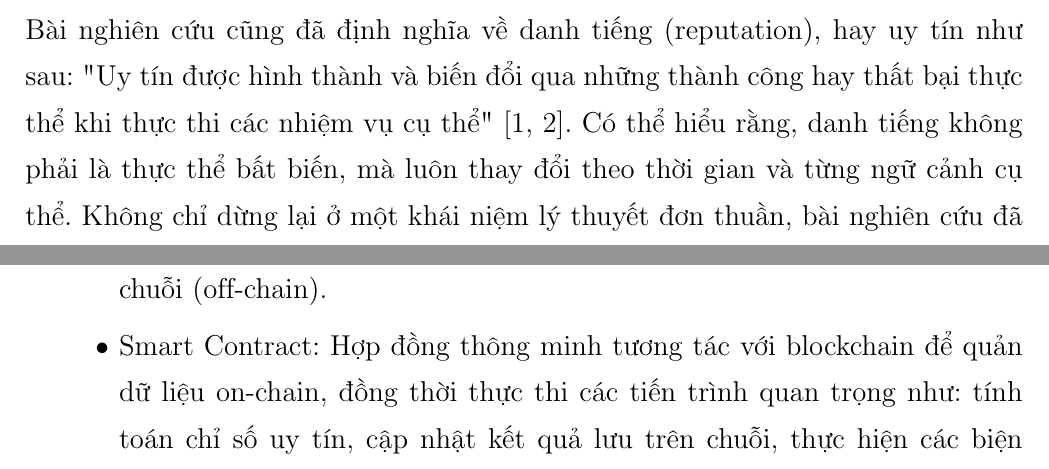
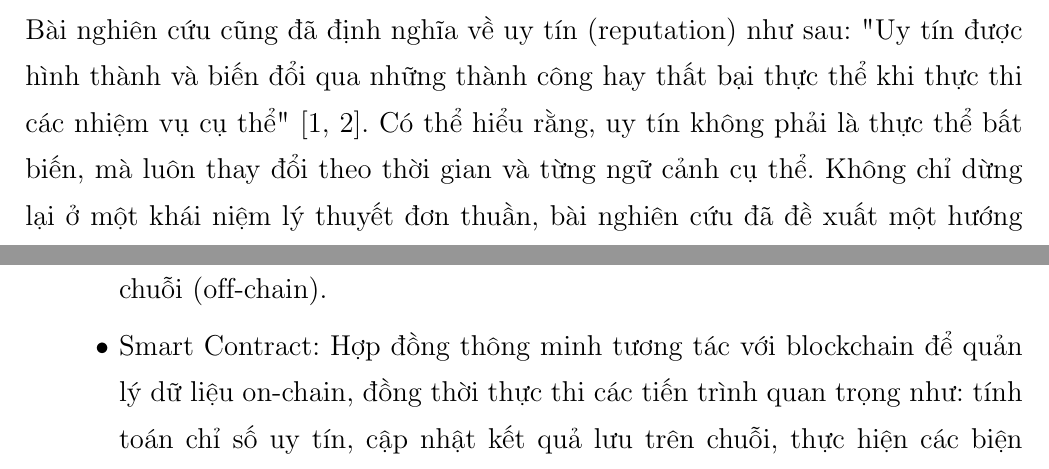
Before and after one commit to SkillChain-The-Reputation-System/Outline-Phase-1, a LaTeX document (main.tex): two parts of pages 6 and 8 of 19, joined at a grey line, cut so that both start at the same text. Compiled offline with pdfLaTeX.

Commit message:
Change 'Danh tieng' -> 'Uy tin', fix grammar issues (#5)

```diff
--- a/main.tex
+++ b/main.tex
@@ -197,7 +197,7 @@
             % Nghiên cứu trong nước
             Đối với nghiên cứu trong nước, bài nghiên cứu "Quản Lý Định Danh Phi Tập Trung" \cite{quan-ly-dinh-danh-phi-tap-trung} là xuất phát điểm quan trọng của đề tài. Ý tưởng chính của bài nghiên cứu là việc xây dựng một thống quản lý định danh số nơi người dùng (chủ thể định danh) có toàn quyền kiểm soát đối với thông tin định danh của mình, thay vì phụ thuộc vào các nhà cung cấp dịnh vụ (service provider). Bài nghiên cứu đã đề xuất việc sử dụng công nghệ chuỗi khối (blockchain) để xây dựng hệ thống định danh, bao gồm hai chủ thể chính: người dùng (chủ thể định danh) và nhà cung cấp dịnh vụ (service provider). Dữ liệu định danh của người dùng được lưu trữ cục bộ trên chính thiết bị của người dùng dưới dạng mã hóa và tham chiếu đến dữ liệu được lưu trên chuỗi khối (blockchain). Để quản lý dữ liệu mã hóa, cả chủ thể định danh và nhà cung cấp dịch vụ cần sử dụng giao thức tương tác DataTX. Chủ thể định danh có toàn quyền đối với dữ liệu của mình, có thể quản lý quyền truy cập thông qua giao thức tương tác AccessTx.
             \par
-            Bài nghiên cứu cũng đã định nghĩa về danh tiếng (reputation), hay uy tín như sau: "Uy tín được hình thành và biến đổi qua những thành công hay thất bại thực thể khi thực thi các nhiệm vụ cụ thể" \cite{quan-ly-dinh-danh-phi-tap-trung,a-survey-of-trust-in-internet-applications}. Có thể hiểu rằng, danh tiếng không phải là thực thể bất biến, mà luôn thay đổi theo thời gian và từng ngữ cảnh cụ thể. Không chỉ dừng lại ở một khái niệm lý thuyết đơn thuần, bài nghiên cứu đã đề xuất một hướng tiếp cận cụ thể để tính toán và số hóa khái niệm trừu tượng này bằng cách dựa vào hành vi (behavior) của các Node trong mạng, bao gồm người dùng (chủ thể định danh) và nhà cung cấp dịch vụ (service provider). Niềm tin của một thực thể (Node) được thiết lập là "giá trị kỳ vọng về hành vi tốt của Node trong tương lai" \cite{quan-ly-dinh-danh-phi-tap-trung}. Kỳ vọng này chính là xác suất \(p\) trong phân phối Bernoulli, được tính bằng cách đếm số hành động của Node để tính xấp xỉ xác suất. \cite{thong-ke-may-tinh,quan-ly-dinh-danh-phi-tap-trung}
+            Bài nghiên cứu cũng đã định nghĩa về uy tín (reputation) như sau: "Uy tín được hình thành và biến đổi qua những thành công hay thất bại thực thể khi thực thi các nhiệm vụ cụ thể" \cite{quan-ly-dinh-danh-phi-tap-trung,a-survey-of-trust-in-internet-applications}. Có thể hiểu rằng, uy tín không phải là thực thể bất biến, mà luôn thay đổi theo thời gian và từng ngữ cảnh cụ thể. Không chỉ dừng lại ở một khái niệm lý thuyết đơn thuần, bài nghiên cứu đã đề xuất một hướng tiếp cận cụ thể để tính toán và số hóa khái niệm trừu tượng này bằng cách dựa vào hành vi (behavior) của các Node trong mạng, bao gồm người dùng (chủ thể định danh) và nhà cung cấp dịch vụ (service provider). Niềm tin của một thực thể (Node) được thiết lập là "giá trị kỳ vọng về hành vi tốt của Node trong tương lai" \cite{quan-ly-dinh-danh-phi-tap-trung}. Kỳ vọng này chính là xác suất \(p\) trong phân phối Bernoulli, được tính bằng cách đếm số hành động của Node để tính xấp xỉ xác suất. \cite{thong-ke-may-tinh,quan-ly-dinh-danh-phi-tap-trung}
             \par
             % Nghiên cứu ngoài nước
             Đối với các nghiên cứu ngoài nước, chúng tôi đã tham khảo từ các bài báo của dự án Rebooting the Web Of Trust (RWOT) \cite{reputation-toolkit, reputation-design, reputation-interpretation}. Các công trình này đã đưa ra một khung khái niệm (conceptual framework) cơ bản cho một hệ thống uy tín, đặc biệt trong việc đánh giá kỹ năng của một cá nhân khi tham gia vào mạng.
@@ -237,7 +237,7 @@
                 \item \textbf{Các thành phần công nghệ chính:}
                 \begin{itemize}
                     \item Blockchain: Sổ cái phi tập trung, có vai trò lưu trữ dữ liệu quan trọng trên chuỗi (on-chain) như thông tin người dùng, danh sách thử thách, danh sách giải pháp, chỉ số uy tín, quyền truy cập vào dữ liệu của người dùng, \dots Dữ liệu có thể chứa các tham chiếu (CID) của các dữ liệu lưu ngoài chuỗi (off-chain).
-                    \item Smart Contract: Hợp đồng thông minh tương tác với blockchain để quản dữ liệu on-chain, đồng thời thực thi các tiến trình quan trọng như: tính toán chỉ số uy tín, cập nhật kết quả lưu trên chuỗi, thực hiện các biện pháp phạt theo quy ước.
+                    \item Smart Contract: Hợp đồng thông minh tương tác với blockchain để quản lý dữ liệu on-chain, đồng thời thực thi các tiến trình quan trọng như: tính toán chỉ số uy tín, cập nhật kết quả lưu trên chuỗi, thực hiện các biện pháp phạt theo quy ước.
                     \item Dịch vụ lưu trữ dữ liệu phi tập trung: Giải pháp lưu trữ phi tập trung dùng để lưu trữ dữ liệu người dùng, nội dung của các \textit{thử thách} (Challenge), các \textit{giải pháp} (Solution) của nó, và các dữ liệu lớn cần lưu trữ ngoài chuỗi (off-chain).
                 \end{itemize}
 
```
Also changed, not shown: main.pdf.
